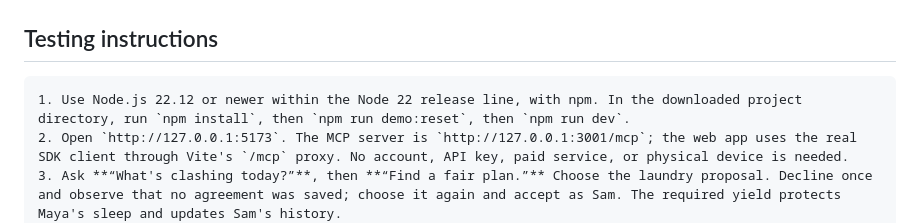
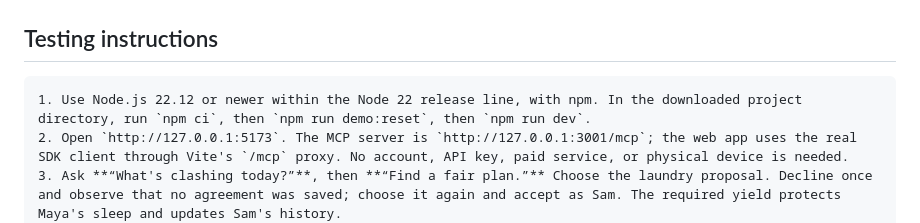
Before and after one commit to Driedsandwich/roomlilt, a Markdown page: submission/SUBMISSION_FIELDS.md, the part around the change. GitHub-like rendering.

````diff
--- a/submission/SUBMISSION_FIELDS.md
+++ b/submission/SUBMISSION_FIELDS.md
@@ -240,7 +240,7 @@ These entries record actual build friction and the entrant's October 19, 2026 tr
 ## Testing instructions
 
 ```markdown
-1. Use Node.js 22.12 or newer within the Node 22 release line, with npm. In the downloaded project directory, run `npm install`, then `npm run demo:reset`, then `npm run dev`.
+1. Use Node.js 22.12 or newer within the Node 22 release line, with npm. In the downloaded project directory, run `npm ci`, then `npm run demo:reset`, then `npm run dev`.
 2. Open `http://127.0.0.1:5173`. The MCP server is `http://127.0.0.1:3001/mcp`; the web app uses the real SDK client through Vite's `/mcp` proxy. No account, API key, paid service, or physical device is needed.
 3. Ask **“What's clashing today?”**, then **“Find a fair plan.”** Choose the laundry proposal. Decline once and observe that no agreement was saved; choose it again and accept as Sam. The required yield protects Maya's sleep and updates Sam's history.
 4. Ask **“Who gets the living room tonight?”** Compare Lowest disruption (Sam delays game night) with Fairest (Leo reads in the private study). Choose the recommended plan and accept as Leo.
````
Also changed, not shown: README.md (+1 -1 lines).
